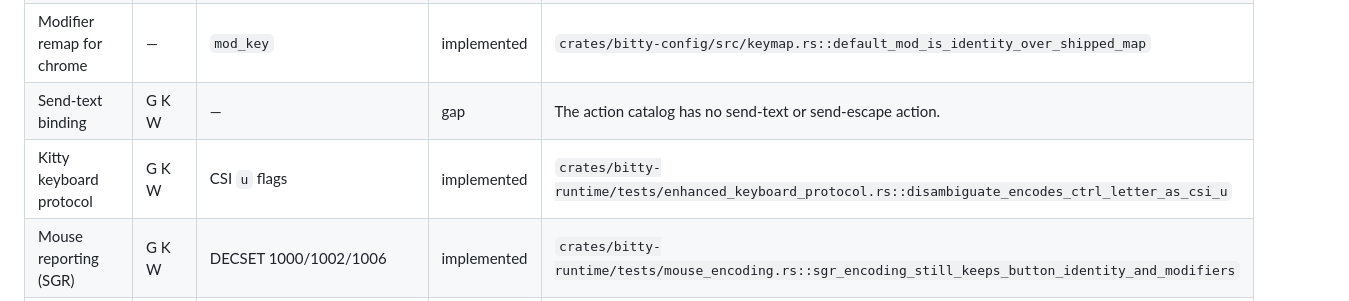
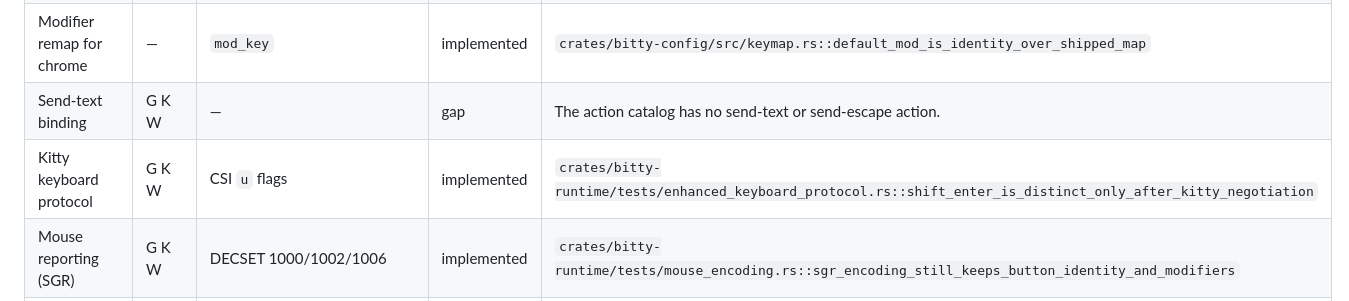
Before and after one commit to bitty-terminal/bitty-terminal-docs, a Markdown page: reference/terminal-parity-matrix.md, the part around the change. GitHub-like rendering.

Commit message:
docs(term): record negotiated Shift+Enter parity

```diff
--- a/reference/terminal-parity-matrix.md
+++ b/reference/terminal-parity-matrix.md
@@ -151,7 +151,7 @@ repository root.
 | Leader / key sequences    | G K W | `input.leader`, `input.timeout_len` (legacy `leader_key`, `leader_timeout_ms`) | implemented | `crates/bitty-config/src/file.rs::lua_leader_parses_absent_means_silent_and_bad_fails_closed`; canonical `input.leader`/`input.timeout_len` win over legacy keys, `100..=60000` ms default `1000`, two-step `<Leader> <second>` only with multi-step deferred fail-closed (`bitty#1650` via `#1748`) |
 | Modifier remap for chrome | —     | `mod_key`                                                                      | implemented | `crates/bitty-config/src/keymap.rs::default_mod_is_identity_over_shipped_map`                                                                                                                                                                                                                        |
 | Send-text binding         | G K W | —                                                                              | gap         | The action catalog has no send-text or send-escape action.                                                                                                                                                                                                                                           |
-| Kitty keyboard protocol   | G K W | CSI `u` flags                                                                  | implemented | `crates/bitty-runtime/tests/enhanced_keyboard_protocol.rs::disambiguate_encodes_ctrl_letter_as_csi_u`                                                                                                                                                                                                |
+| Kitty keyboard protocol   | G K W | CSI `u` flags                                                                  | implemented | `crates/bitty-runtime/tests/enhanced_keyboard_protocol.rs::shift_enter_is_distinct_only_after_kitty_negotiation`                                                                                                                                                                                     |
 | Mouse reporting (SGR)     | G K W | DECSET 1000/1002/1006                                                          | implemented | `crates/bitty-runtime/tests/mouse_encoding.rs::sgr_encoding_still_keeps_button_identity_and_modifiers`                                                                                                                                                                                               |
 | Alternate scroll          | G K W | DECSET 1007                                                                    | implemented | `crates/bitty-runtime/tests/m1_mode_input.rs::alternate_scroll_translates_wheel_on_alt_screen`                                                                                                                                                                                                       |
 | Focus reporting           | G K W | DECSET 1004                                                                    | implemented | `crates/bitty-runtime/tests/m1_mode_input.rs::focus_reporting_emits_in_and_out_only_when_enabled`                                                                                                                                                                                                    |
```
